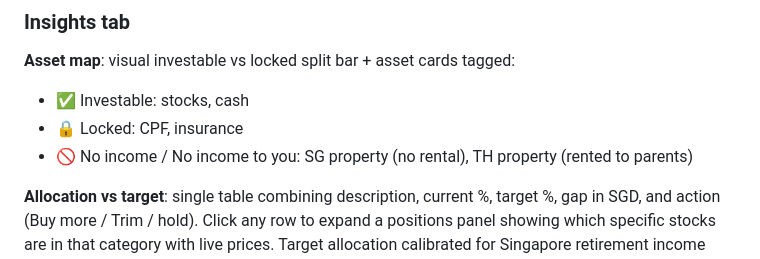
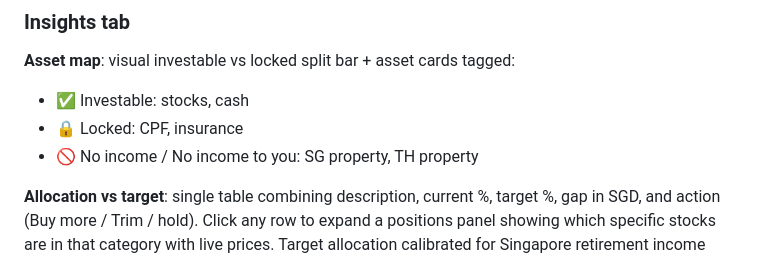
Before and after one commit to varoonc/finance, a Markdown page: README.md, the part around the change. GitHub-like rendering.

```diff
--- a/README.md
+++ b/README.md
@@ -51,7 +51,7 @@ Edit button per stock to override DPS and frequency; reset to researched default
 **Asset map**: visual investable vs locked split bar + asset cards tagged:
 - ✅ Investable: stocks, cash
 - 🔒 Locked: CPF, insurance
-- 🚫 No income / No income to you: SG property (no rental), TH property (rented to parents)
+- 🚫 No income / No income to you: SG property, TH property
 
 **Allocation vs target**: single table combining description, current %, target %, gap in SGD, and action (Buy more / Trim / hold). Click any row to expand a positions panel showing which specific stocks are in that category with live prices. Target allocation calibrated for Singapore retirement income goal — maximises tax-free SGX income.
 
```
